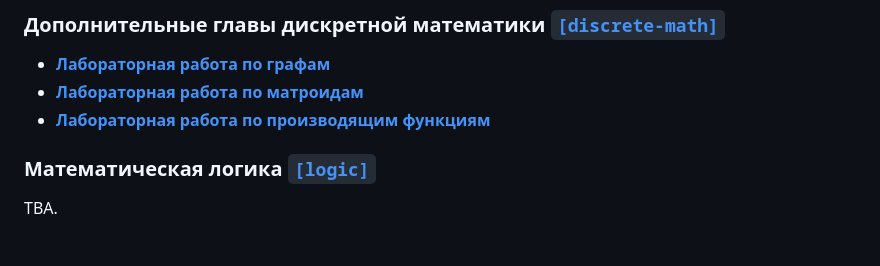
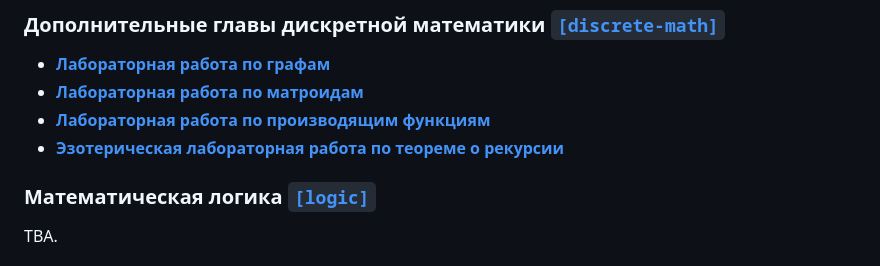
Before and after one commit to sfbakturin/ct-public, a Markdown page: README.md, the part around the change. GitHub-like rendering.

Commit message:
[README] Added `discrete-math` synopsis to `quine` lab.

```diff
--- a/README.md
+++ b/README.md
@@ -106,6 +106,7 @@
 * [**Лабораторная работа по графам**](discrete-math/graphs/)
 * [**Лабораторная работа по матроидам**](discrete-math/matroids/)
 * [**Лабораторная работа по производящим функциям**](discrete-math/genfunction/)
+* [**Эзотерическая лабораторная работа по теореме о рекурсии**](discrete-math/quine/)
 
 ### Математическая логика [`[logic]`](logic/)
 
```
